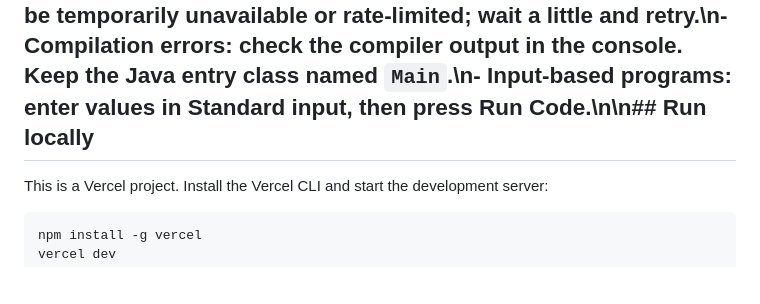
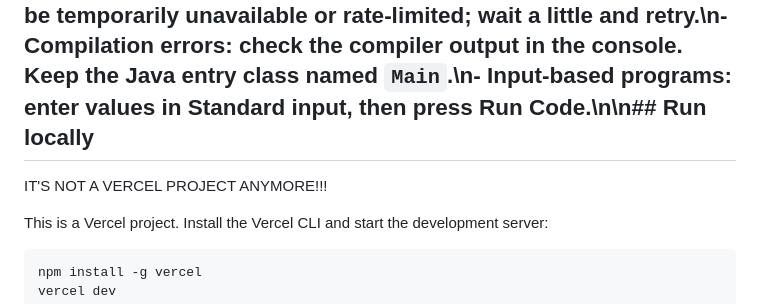
Before and after one commit to biggybird/javalab-online-compiler, a Markdown page: README.md, the part around the change. Drawn GitHub-style; blank space fills up the shorter version.

````diff
--- a/README.md
+++ b/README.md
@@ -41,6 +41,8 @@ Wandbox is a third-party service. Availability, execution limits, supported comp
 
 ## Troubleshooting\n\n- **“Compiler service returned an unreadable response”**: make sure the Vercel deployment is live at the URL above. GitHub Pages cannot host the serverless function itself.\n- **HTTP 502 / Wandbox unavailable**: the public Wandbox service may be temporarily unavailable or rate-limited; wait a little and retry.\n- **Compilation errors**: check the compiler output in the console. Keep the Java entry class named `Main`.\n- **Input-based programs**: enter values in Standard input, then press Run Code.\n\n## Run locally
 
+IT'S NOT A VERCEL PROJECT ANYMORE!!!
+
 This is a Vercel project. Install the Vercel CLI and start the development server:
 
 ```bash
````
